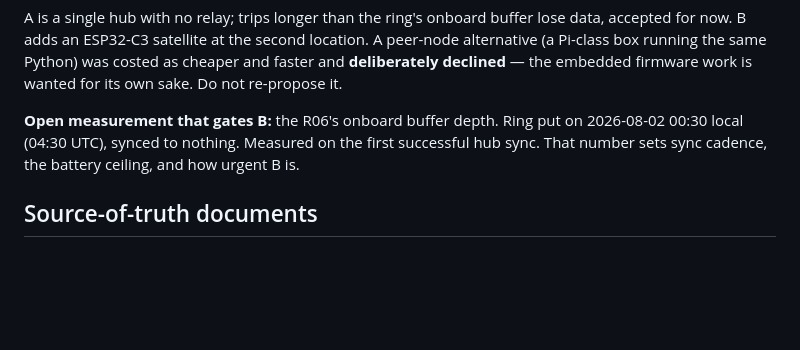
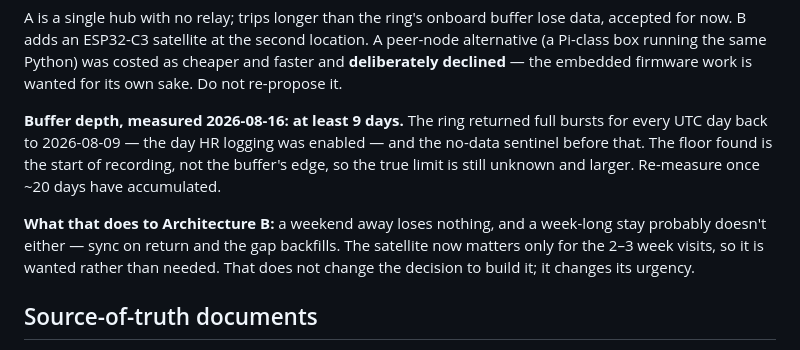
Before and after one commit to Deorinho/Smart-Ring-IOT, a Markdown page: CLAUDE.md, the part around the change. Drawn GitHub-style; blank space fills up the shorter version.

```diff
--- a/CLAUDE.md
+++ b/CLAUDE.md
@@ -52,9 +52,15 @@ alternative (a Pi-class box running the same Python) was costed as cheaper and f
 and **deliberately declined** — the embedded firmware work is wanted for its own sake.
 Do not re-propose it.
 
-**Open measurement that gates B:** the R06's onboard buffer depth. Ring put on
-2026-08-02 00:30 local (04:30 UTC), synced to nothing. Measured on the first successful
-hub sync. That number sets sync cadence, the battery ceiling, and how urgent B is.
+**Buffer depth, measured 2026-08-16: at least 9 days.** The ring returned full bursts
+for every UTC day back to 2026-08-09 — the day HR logging was enabled — and the no-data
+sentinel before that. The floor found is the start of recording, not the buffer's edge,
+so the true limit is still unknown and larger. Re-measure once ~20 days have accumulated.
+
+**What that does to Architecture B:** a weekend away loses nothing, and a week-long stay
+probably doesn't either — sync on return and the gap backfills. The satellite now matters
+only for the 2–3 week visits, so it is wanted rather than needed. That does not change
+the decision to build it; it changes its urgency.
 
 ## Source-of-truth documents
 
```
Also changed, not shown: HUB_SETUP.md (+29 -0 lines), PLAN.md (+1 -1 lines).
